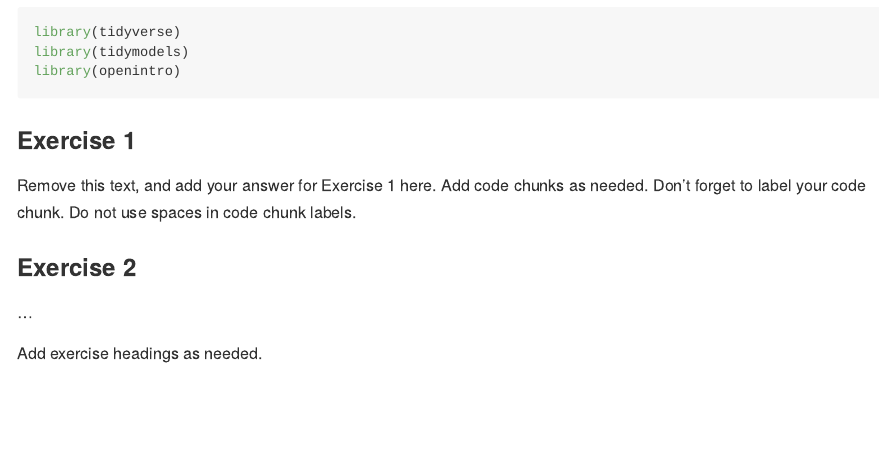
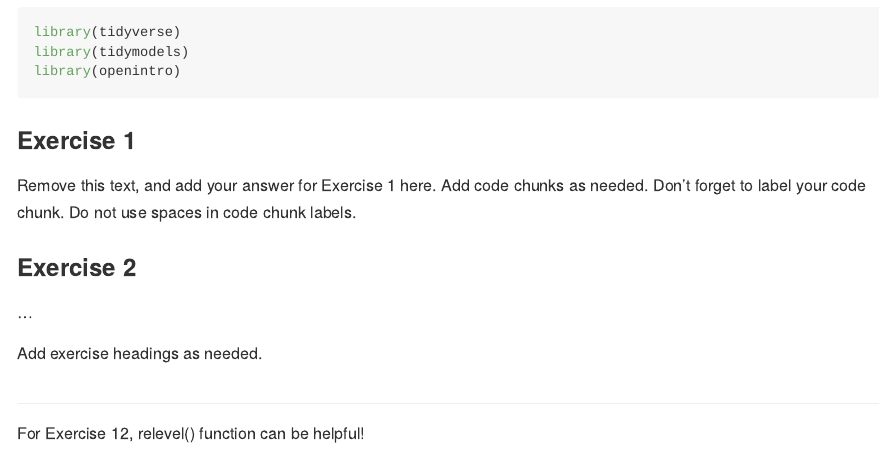
Before and after one commit to bwaggener/lab-10-slr-course-evals, an R Markdown document (lab-09.Rmd): the page in a window 1100 px wide, from 200 px down. Rendered offline with R 4.5, knitr and Pandoc, with nearby package versions.

Commit message:
Update lab-09.Rmd
that hint can be helpful I think :D

```diff
--- a/lab-09.Rmd
+++ b/lab-09.Rmd
@@ -25,3 +25,6 @@ Do not use spaces in code chunk labels.
 ...
 
 Add exercise headings as needed.
+
+##
+For Exercise 12, relevel() function can be helpful!
```
